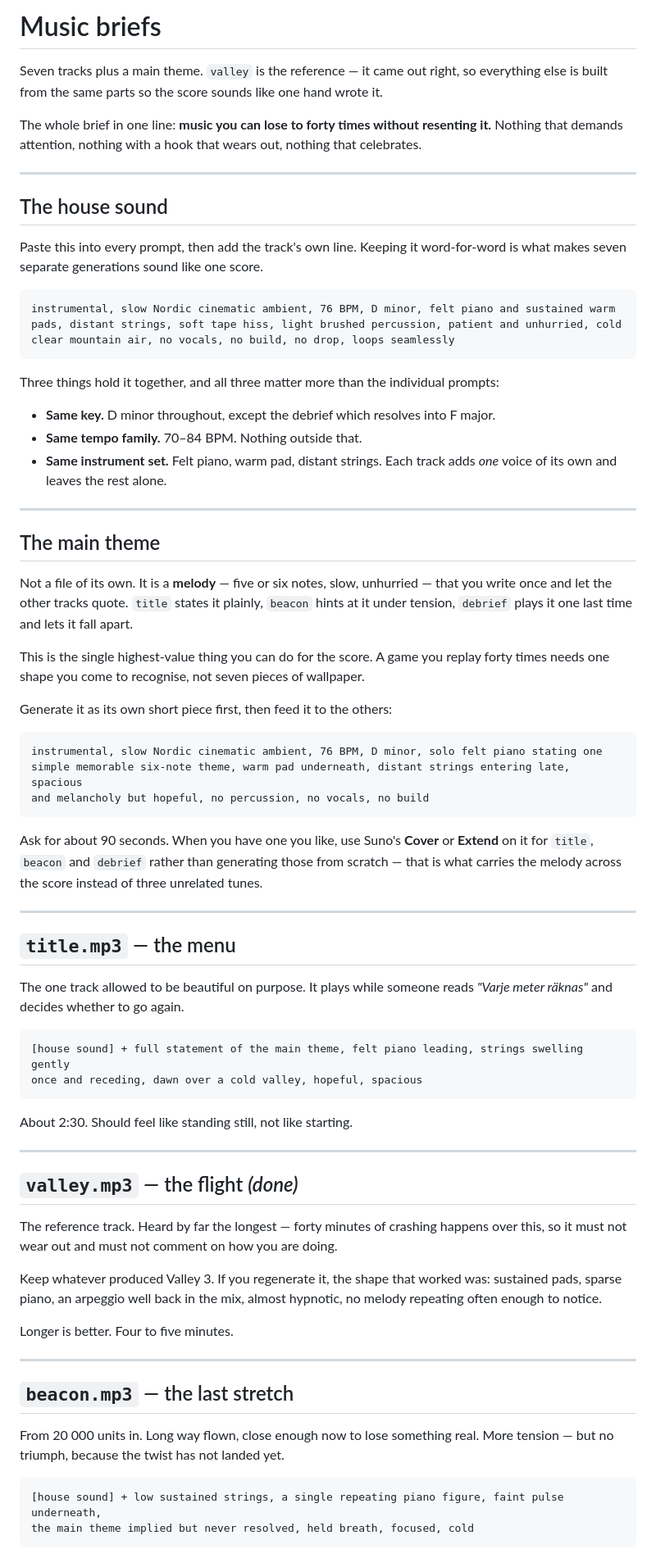
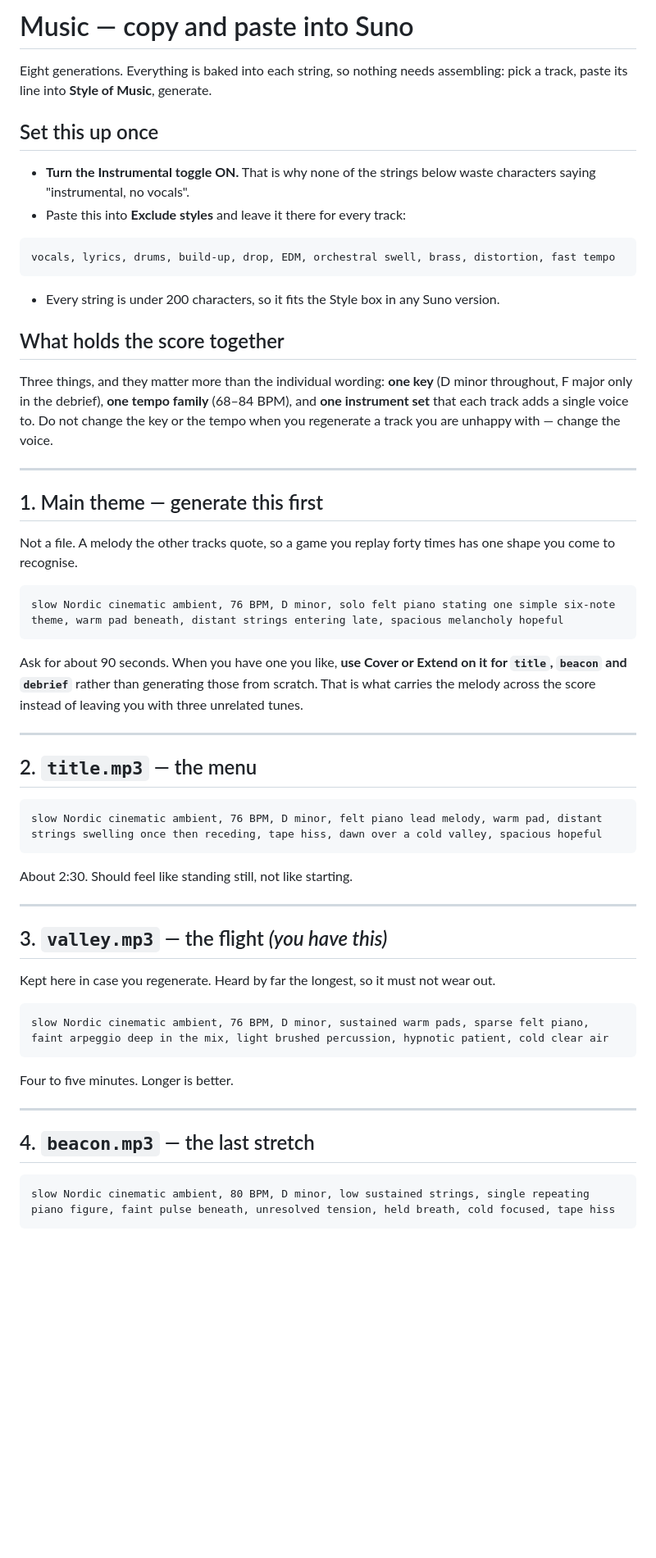
Before and after one commit to Nomarcus/Flyin-over-it, a Markdown page: docs/MUSIC.md, the part around one of its changes. Shown at 82% size. Drawn GitHub-style; blank space fills up the shorter version.

````diff
--- a/docs/MUSIC.md
+++ b/docs/MUSIC.md
@@ -1,90 +1,69 @@
-# Music briefs
+# Music — copy and paste into Suno
 
-Seven tracks plus a main theme. `valley` is the reference — it came out right, so everything
-else is built from the same parts so the score sounds like one hand wrote it.
+Eight generations. Everything is baked into each string, so nothing needs assembling: pick a
+track, paste its line into **Style of Music**, generate.
 
-The whole brief in one line: **music you can lose to forty times without resenting it.**
-Nothing that demands attention, nothing with a hook that wears out, nothing that celebrates.
+## Set this up once
+
+- **Turn the Instrumental toggle ON.** That is why none of the strings below waste characters
+  saying "instrumental, no vocals".
+- Paste this into **Exclude styles** and leave it there for every track:
+
+```
+vocals, lyrics, drums, build-up, drop, EDM, orchestral swell, brass, distortion, fast tempo
+```
+
+- Every string is under 200 characters, so it fits the Style box in any Suno version.
+
+## What holds the score together
+
+Three things, and they matter more than the individual wording: **one key** (D minor
+throughout, F major only in the debrief), **one tempo family** (68–84 BPM), and **one
+instrument set** that each track adds a single voice to. Do not change the key or the tempo
+when you regenerate a track you are unhappy with — change the voice.
 
 ---
 
-## The house sound
+## 1. Main theme — generate this first
 
-Paste this into every prompt, then add the track's own line. Keeping it word-for-word is what
-makes seven separate generations sound like one score.
+Not a file. A melody the other tracks quote, so a game you replay forty times has one shape you
+come to recognise.
 
 ```
-instrumental, slow Nordic cinematic ambient, 76 BPM, D minor, felt piano and sustained warm
-pads, distant strings, soft tape hiss, light brushed percussion, patient and unhurried, cold
-clear mountain air, no vocals, no build, no drop, loops seamlessly
+slow Nordic cinematic ambient, 76 BPM, D minor, solo felt piano stating one simple six-note theme, warm pad beneath, distant strings entering late, spacious melancholy hopeful
 ```
 
-Three things hold it together, and all three matter more than the individual prompts:
-
-- **Same key.** D minor throughout, except the debrief which resolves into F major.
-- **Same tempo family.** 70–84 BPM. Nothing outside that.
-- **Same instrument set.** Felt piano, warm pad, distant strings. Each track adds *one* voice
-  of its own and leaves the rest alone.
+Ask for about 90 seconds. When you have one you like, **use Cover or Extend on it for `title`,
+`beacon` and `debrief`** rather than generating those from scratch. That is what carries the
+melody across the score instead of leaving you with three unrelated tunes.
 
 ---
 
-## The main theme
-
-Not a file of its own. It is a **melody** — five or six notes, slow, unhurried — that you write
-once and let the other tracks quote. `title` states it plainly, `beacon` hints at it under
-tension, `debrief` plays it one last time and lets it fall apart.
-
-This is the single highest-value thing you can do for the score. A game you replay forty times
-needs one shape you come to recognise, not seven pieces of wallpaper.
-
-Generate it as its own short piece first, then feed it to the others:
+## 2. `title.mp3` — the menu
 
 ```
-instrumental, slow Nordic cinematic ambient, 76 BPM, D minor, solo felt piano stating one
-simple memorable six-note theme, warm pad underneath, distant strings entering late, spacious
-and melancholy but hopeful, no percussion, no vocals, no build
-```
-
-Ask for about 90 seconds. When you have one you like, use Suno's **Cover** or **Extend** on it
-for `title`, `beacon` and `debrief` rather than generating those from scratch — that is what
-carries the melody across the score instead of three unrelated tunes.
-
----
-
-## `title.mp3` — the menu
-
-The one track allowed to be beautiful on purpose. It plays while someone reads *"Varje meter
-räknas"* and decides whether to go again.
-
-```
-[house sound] + full statement of the main theme, felt piano leading, strings swelling gently
-once and receding, dawn over a cold valley, hopeful, spacious
+slow Nordic cinematic ambient, 76 BPM, D minor, felt piano lead melody, warm pad, distant strings swelling once then receding, tape hiss, dawn over a cold valley, spacious hopeful
 ```
 
 About 2:30. Should feel like standing still, not like starting.
 
 ---
 
-## `valley.mp3` — the flight *(done)*
+## 3. `valley.mp3` — the flight *(you have this)*
 
-The reference track. Heard by far the longest — forty minutes of crashing happens over this, so
-it must not wear out and must not comment on how you are doing.
+Kept here in case you regenerate. Heard by far the longest, so it must not wear out.
 
-Keep whatever produced Valley 3. If you regenerate it, the shape that worked was: sustained
-pads, sparse piano, an arpeggio well back in the mix, almost hypnotic, no melody repeating
-often enough to notice.
+```
+slow Nordic cinematic ambient, 76 BPM, D minor, sustained warm pads, sparse felt piano, faint arpeggio deep in the mix, light brushed percussion, hypnotic patient, cold clear air
+```
 
-Longer is better. Four to five minutes.
+Four to five minutes. Longer is better.
 
 ---
 
-## `beacon.mp3` — the last stretch
-
-From 20 000 units in. Long way flown, close enough now to lose something real. More tension —
-but no triumph, because the twist has not landed yet.
+## 4. `beacon.mp3` — the last stretch
 
 ```
-[house sound] + low sustained strings, a single repeating piano figure, faint pulse underneath,
-the main theme implied but never resolved, held breath, focused, cold
+slow Nordic cinematic ambient, 80 BPM, D minor, low sustained strings, single repeating piano figure, faint pulse beneath, unresolved tension, held breath, cold focused, tape hiss
 ```
 
````
Also changed, not shown: other parts of docs/MUSIC.md (+29 -38 lines).
